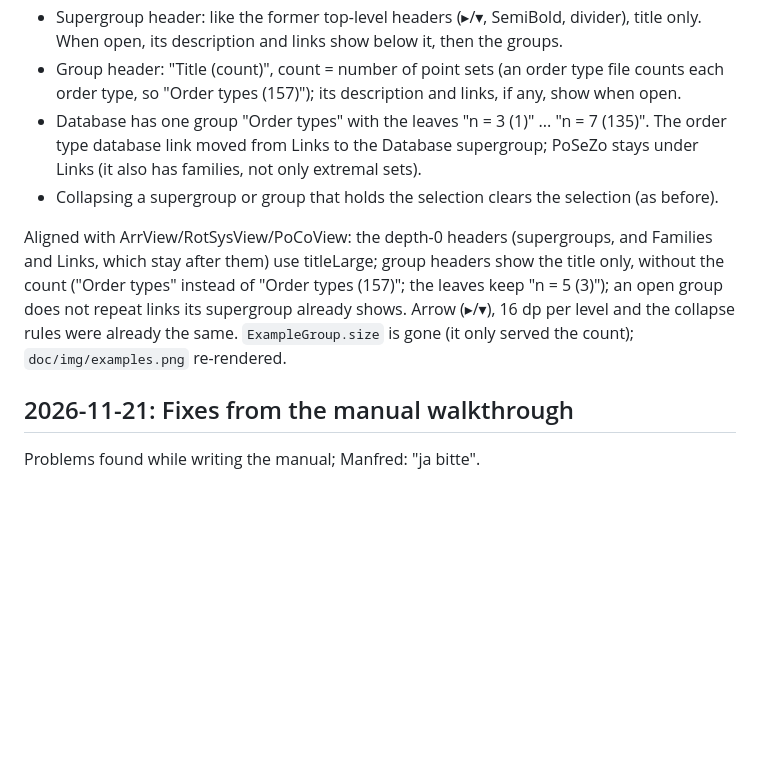
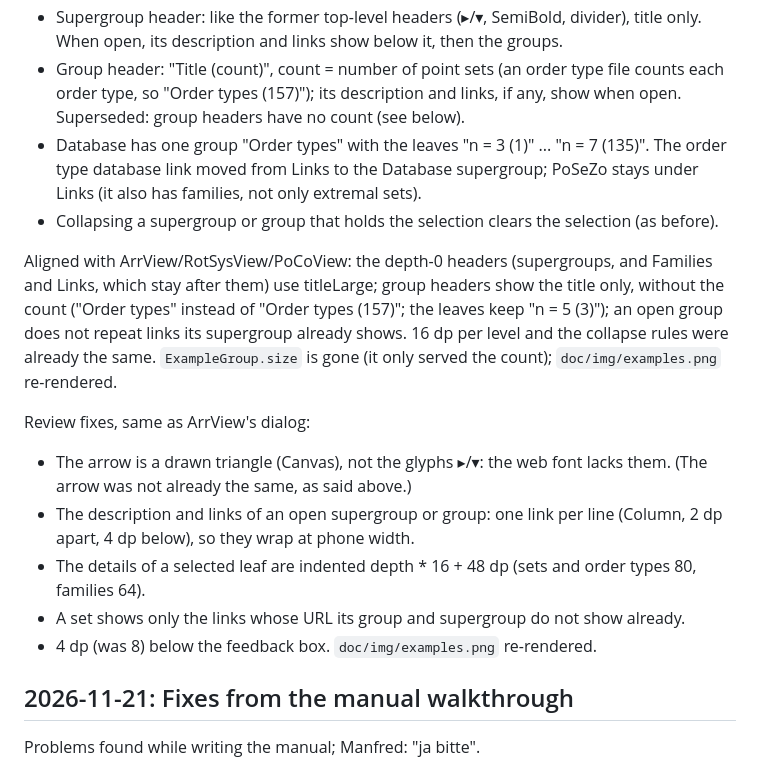
Before and after one commit to manfredscheucher/PoCoView, a Markdown page: doc/GUI_SPEC.md, the part around the change. Drawn GitHub-style; blank space fills up the shorter version.

Commit message:
Examples dialog as ArrView's: drawn arrows, wrapping links, depth indent, set link dedup

```diff
--- a/doc/GUI_SPEC.md
+++ b/doc/GUI_SPEC.md
@@ -18,7 +18,8 @@ Decisions:
 - Supergroup header: like the former top-level headers (▸/▾, SemiBold, divider), title only. When
   open, its description and links show below it, then the groups.
 - Group header: "Title (count)", count = number of point sets (an order type file counts each order
-  type, so "Order types (157)"); its description and links, if any, show when open.
+  type, so "Order types (157)"); its description and links, if any, show when open. Superseded: group
+  headers have no count (see below).
 - Database has one group "Order types" with the leaves "n = 3 (1)" ... "n = 7 (135)". The order type
   database link moved from Links to the Database supergroup; PoSeZo stays under Links (it also has
   families, not only extremal sets).
@@ -27,8 +28,17 @@ Decisions:
 Aligned with ArrView/RotSysView/PoCoView: the depth-0 headers (supergroups, and Families and Links,
 which stay after them) use titleLarge; group headers show the title only, without the count ("Order
 types" instead of "Order types (157)"; the leaves keep "n = 5 (3)"); an open group does not repeat
-links its supergroup already shows. Arrow (▸/▾), 16 dp per level and the collapse rules were already
-the same. `ExampleGroup.size` is gone (it only served the count); `doc/img/examples.png` re-rendered.
+links its supergroup already shows. 16 dp per level and the collapse rules were already the same.
+`ExampleGroup.size` is gone (it only served the count); `doc/img/examples.png` re-rendered.
+
+Review fixes, same as ArrView's dialog:
+- The arrow is a drawn triangle (Canvas), not the glyphs ▸/▾: the web font lacks them. (The arrow was
+  not already the same, as said above.)
+- The description and links of an open supergroup or group: one link per line (Column, 2 dp apart,
+  4 dp below), so they wrap at phone width.
+- The details of a selected leaf are indented depth * 16 + 48 dp (sets and order types 80, families 64).
+- A set shows only the links whose URL its group and supergroup do not show already.
+- 4 dp (was 8) below the feedback box. `doc/img/examples.png` re-rendered.
 
 ## 2026-11-21: Fixes from the manual walkthrough
 
```
Also changed, not shown: doc/img/examples.png, 3 other files.
